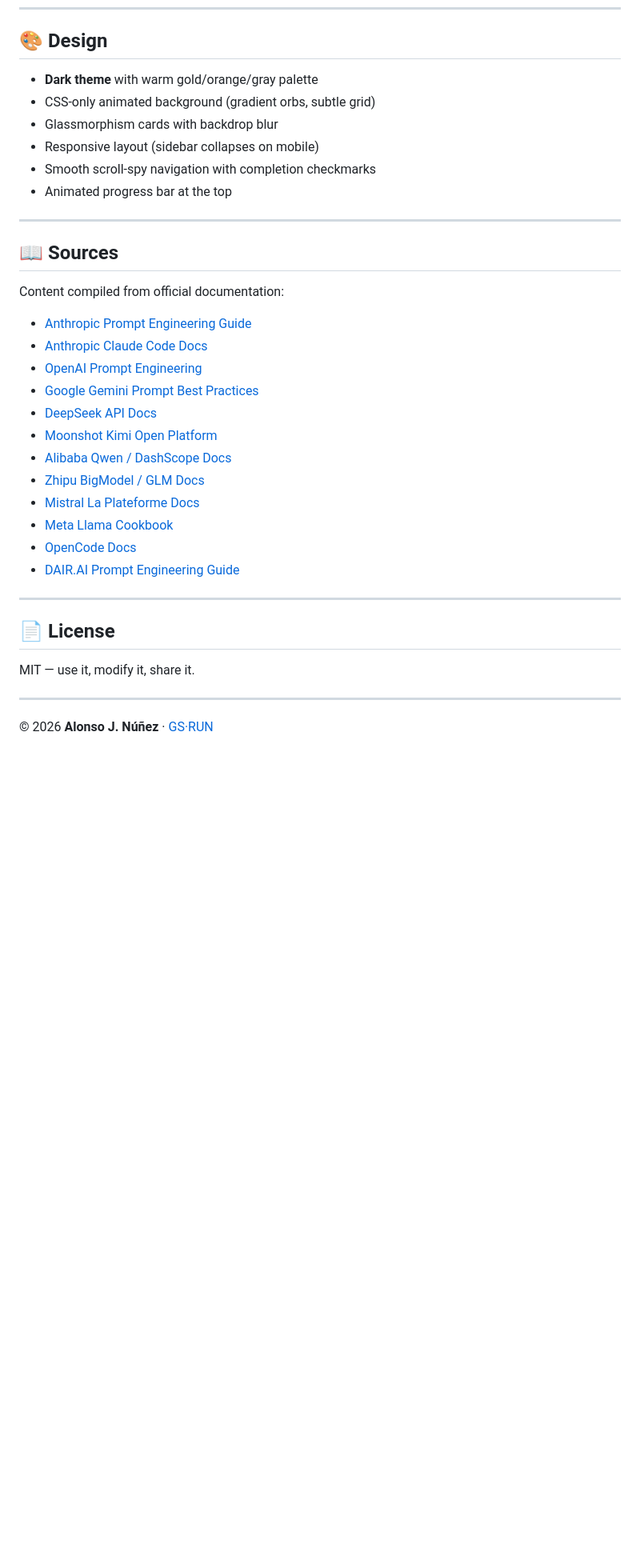
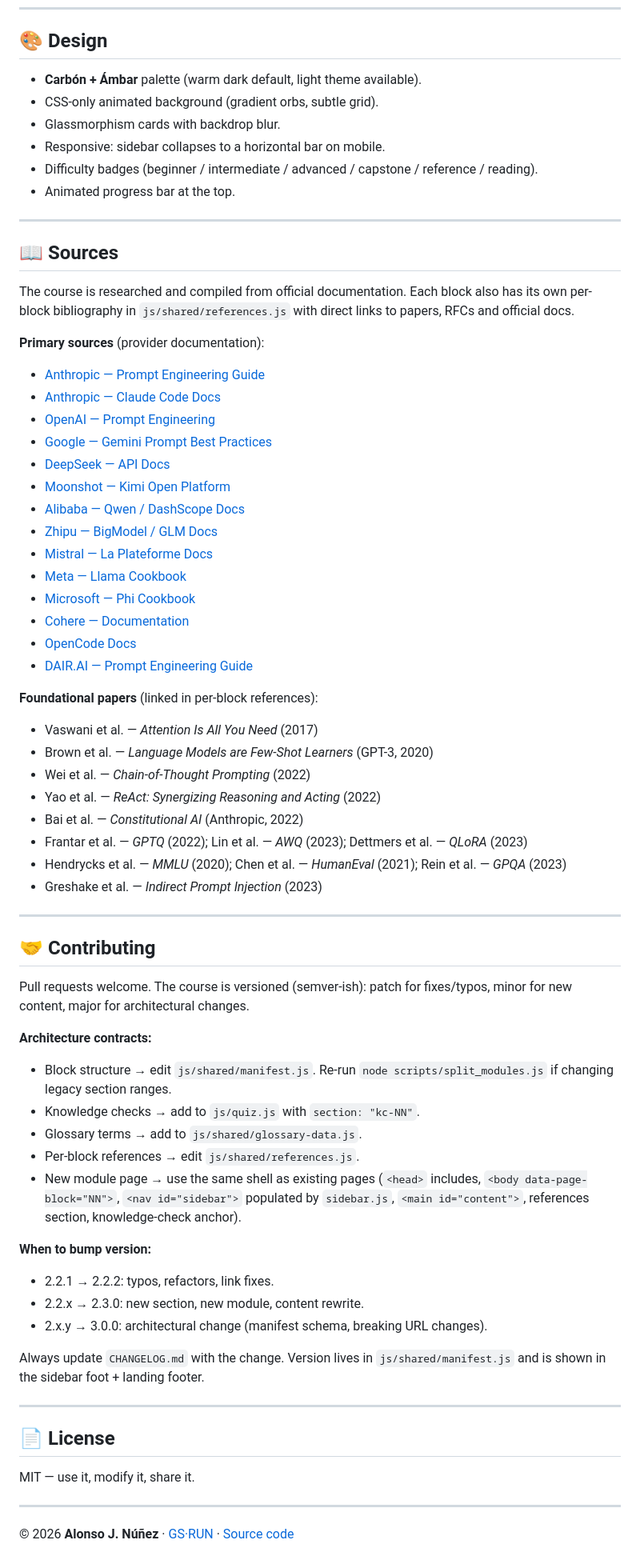
Before and after one commit to GS-RUN/prompt-engineering-course, a Markdown page: README.md, the part around one of its changes. Shown at 80% size. Rendered like a GitHub page; blank space fills up the shorter version.

```diff
--- a/README.md
+++ b/README.md
@@ -96,30 +137,68 @@ The i18n system is in `js/i18n.js` — add new translation keys there to extend
 
 ## 🎨 Design
 
-- **Dark theme** with warm gold/orange/gray palette
-- CSS-only animated background (gradient orbs, subtle grid)
-- Glassmorphism cards with backdrop blur
-- Responsive layout (sidebar collapses on mobile)
-- Smooth scroll-spy navigation with completion checkmarks
-- Animated progress bar at the top
+- **Carbón + Ámbar** palette (warm dark default, light theme available).
+- CSS-only animated background (gradient orbs, subtle grid).
+- Glassmorphism cards with backdrop blur.
+- Responsive: sidebar collapses to a horizontal bar on mobile.
+- Difficulty badges (beginner / intermediate / advanced / capstone / reference / reading).
+- Animated progress bar at the top.
 
 ---
 
 ## 📖 Sources
 
-Content compiled from official documentation:
-- [Anthropic Prompt Engineering Guide](https://docs.anthropic.com/en/docs/build-with-claude/prompt-engineering/overview)
-- [Anthropic Claude Code Docs](https://code.claude.com/docs/en/overview)
-- [OpenAI Prompt Engineering](https://platform.openai.com/docs/guides/prompt-engineering)
-- [Google Gemini Prompt Best Practices](https://ai.google.dev/gemini-api/docs/prompting-strategies)
-- [DeepSeek API Docs](https://platform.deepseek.com/api-docs/)
-- [Moonshot Kimi Open Platform](https://platform.moonshot.ai/)
-- [Alibaba Qwen / DashScope Docs](https://help.aliyun.com/zh/dashscope/)
-- [Zhipu BigModel / GLM Docs](https://open.bigmodel.cn/dev/api)
-- [Mistral La Plateforme Docs](https://docs.mistral.ai/)
-- [Meta Llama Cookbook](https://github.com/meta-llama/llama-cookbook)
+The course is researched and compiled from official documentation. Each block also has its own per-block bibliography in `js/shared/references.js` with direct links to papers, RFCs and official docs.
+
+**Primary sources** (provider documentation):
+
+- [Anthropic — Prompt Engineering Guide](https://docs.anthropic.com/en/docs/build-with-claude/prompt-engineering/overview)
+- [Anthropic — Claude Code Docs](https://code.claude.com/docs/en/overview)
+- [OpenAI — Prompt Engineering](https://platform.openai.com/docs/guides/prompt-engineering)
+- [Google — Gemini Prompt Best Practices](https://ai.google.dev/gemini-api/docs/prompting-strategies)
+- [DeepSeek — API Docs](https://platform.deepseek.com/api-docs/)
+- [Moonshot — Kimi Open Platform](https://platform.moonshot.ai/)
+- [Alibaba — Qwen / DashScope Docs](https://help.aliyun.com/zh/dashscope/)
+- [Zhipu — BigModel / GLM Docs](https://open.bigmodel.cn/dev/api)
+- [Mistral — La Plateforme Docs](https://docs.mistral.ai/)
+- [Meta — Llama Cookbook](https://github.com/meta-llama/llama-cookbook)
+- [Microsoft — Phi Cookbook](https://github.com/microsoft/PhiCookbook)
+- [Cohere — Documentation](https://docs.cohere.com/)
 - [OpenCode Docs](https://opencode.ai/docs)
-- [DAIR.AI Prompt Engineering Guide](https://www.promptingguide.ai/)
+- [DAIR.AI — Prompt Engineering Guide](https://www.promptingguide.ai/)
+
+**Foundational papers** (linked in per-block references):
+
+- Vaswani et al. — *Attention Is All You Need* (2017)
+- Brown et al. — *Language Models are Few-Shot Learners* (GPT-3, 2020)
+- Wei et al. — *Chain-of-Thought Prompting* (2022)
+- Yao et al. — *ReAct: Synergizing Reasoning and Acting* (2022)
+- Bai et al. — *Constitutional AI* (Anthropic, 2022)
+- Frantar et al. — *GPTQ* (2022); Lin et al. — *AWQ* (2023); Dettmers et al. — *QLoRA* (2023)
+- Hendrycks et al. — *MMLU* (2020); Chen et al. — *HumanEval* (2021); Rein et al. — *GPQA* (2023)
+- Greshake et al. — *Indirect Prompt Injection* (2023)
+
+---
+
+## 🤝 Contributing
+
+Pull requests welcome. The course is versioned (semver-ish): patch for fixes/typos, minor for new content, major for architectural changes.
+
+**Architecture contracts:**
+
+- Block structure → edit `js/shared/manifest.js`. Re-run `node scripts/split_modules.js` if changing legacy section ranges.
+- Knowledge checks → add to `js/quiz.js` with `section: "kc-NN"`.
+- Glossary terms → add to `js/shared/glossary-data.js`.
+- Per-block references → edit `js/shared/references.js`.
+- New module page → use the same shell as existing pages (`<head>` includes, `<body data-page-block="NN">`, `<nav id="sidebar">` populated by `sidebar.js`, `<main id="content">`, references section, knowledge-check anchor).
+
+**When to bump version:**
+
+- 2.2.1 → 2.2.2: typos, refactors, link fixes.
+- 2.2.x → 2.3.0: new section, new module, content rewrite.
+- 2.x.y → 3.0.0: architectural change (manifest schema, breaking URL changes).
+
+Always update `CHANGELOG.md` with the change. Version lives in `js/shared/manifest.js` and is shown in the sidebar foot + landing footer.
 
 ---
 
@@ -129,4 +208,4 @@ MIT — use it, modify it, share it.
 
 ---
 
-© 2026 **Alonso J. Núñez** · [GS·RUN](https://github.com/GS-RUN)
+© 2026 **Alonso J. Núñez** · [GS·RUN](https://github.com/GS-RUN) · [Source code](https://github.com/GS-RUN/prompt-engineering-course)
```
Also changed, not shown: other parts of README.md (+105 -64 lines).
